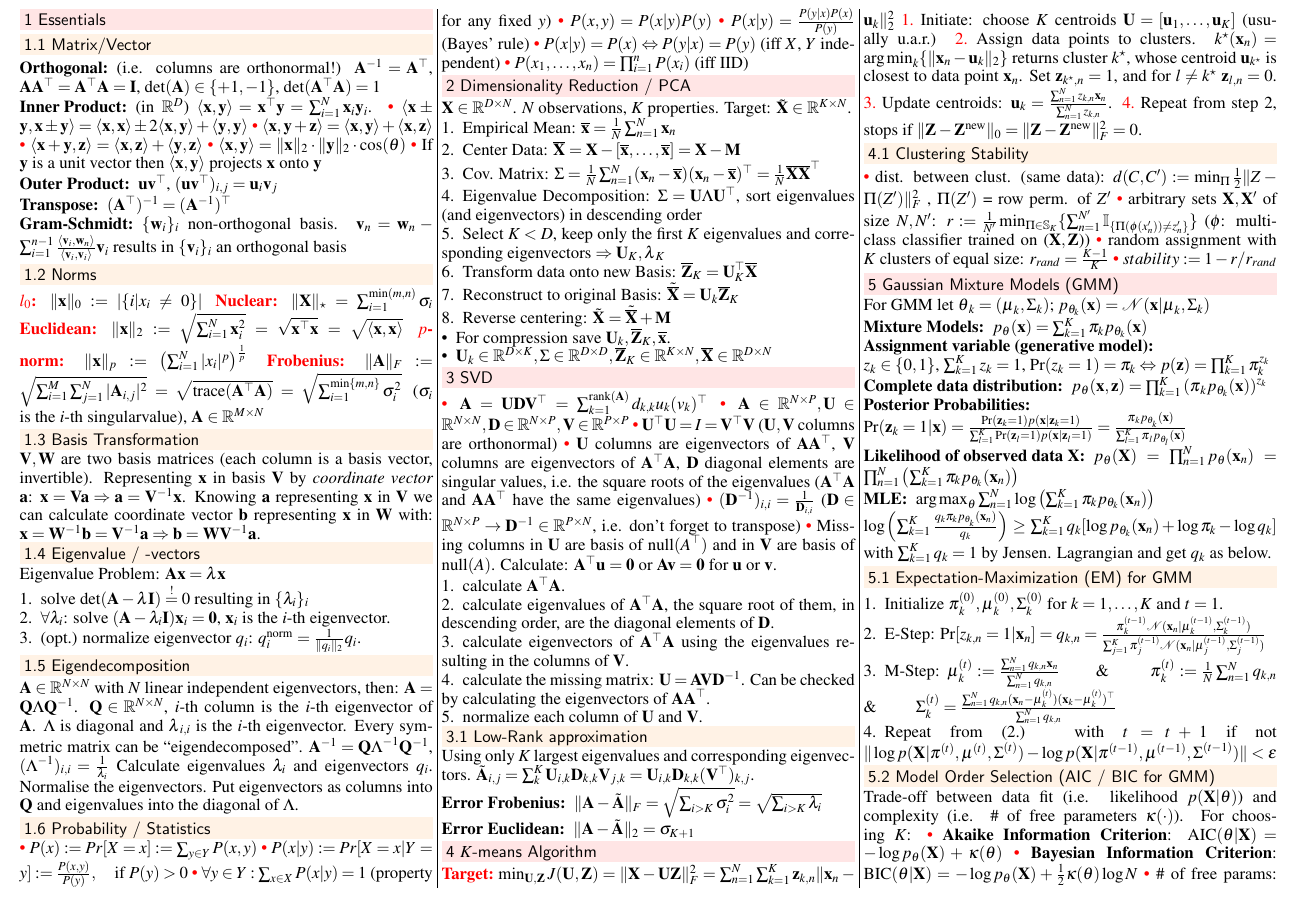
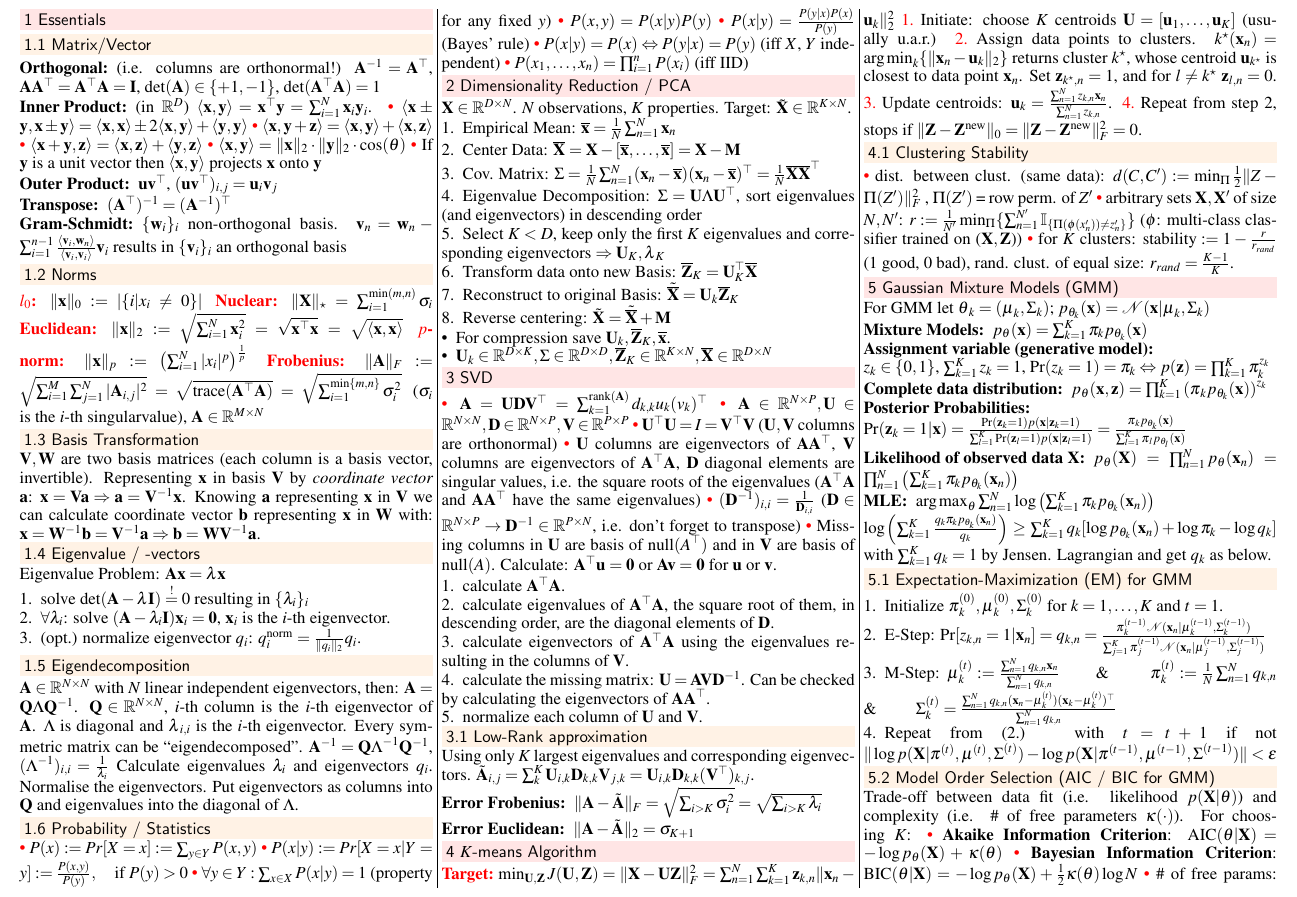
Before and after one commit to groggi/eth-cil-exam-summary, a LaTeX document (main.tex): part of page 1 of 2, cut so that both start at the same text. Compiled offline with pdfLaTeX.

Commit message:
section 4.1
.added information on what value of stability is good.
.tried to keep all information on it - r_{rand} not
as elaborate anymore
(no additional space needed)

```diff
--- a/main.tex
+++ b/main.tex
@@ -191,9 +191,8 @@ Using only $K$ largest eigenvalues and corresponding eigenvectors. $\tilde{\math
 \begin{inparaitem}[\color{red}\textbullet]
   \item dist. between clust. (same data): $d(C,C') := \min_\Pi \frac{1}{2}\|Z-\Pi(Z')\|^2_F$ , $\Pi(Z
 ')$ = row perm. of $Z'$
-  \item arbitrary sets $\mathbf{X},\mathbf{X'}$ of size $N,N'$: $r := \frac{1}{N'} \min_{\Pi \in \mathbb{S}_K} \{ \sum_{n=1}^{N'} \mathbb{I}_{\{\Pi(\phi(x'_n)) \neq z'_n\} } \}$ ($\phi$: multi-class classifier trained on ($\mathbf{X},\mathbf{Z}$))
-  \item random assignment with $K$ clusters of equal size: $r_{rand} = \frac{K-1}{K}$
-  \item $stability := 1-r/r_{rand}$
+  \item arbitrary sets $\mathbf{X},\mathbf{X'}$ of size $N,N'$: $r := \frac{1}{N'} \min_{\Pi} \{ \sum_{n=1}^{N'} \mathbb{I}_{\{\Pi(\phi(x'_n)) \neq z'_n\} } \}$ ($\phi$: multi-class classifier trained on ($\mathbf{X},\mathbf{Z}$))
+  \item for $K$ clusters: $\text{stability} := 1 - \frac{r}{r_{rand}}$ (1 good, 0 bad), rand. clust. of equal size: $r_{rand} = \frac{K-1}{K}$.
 \end{inparaitem}
 
 \section{Gaussian Mixture Models (GMM)}
```
